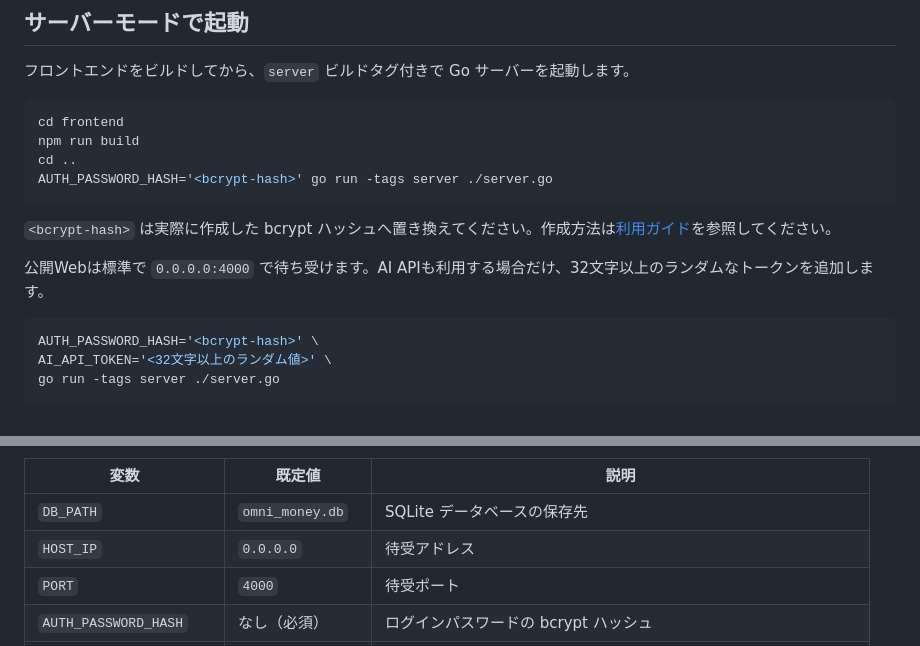
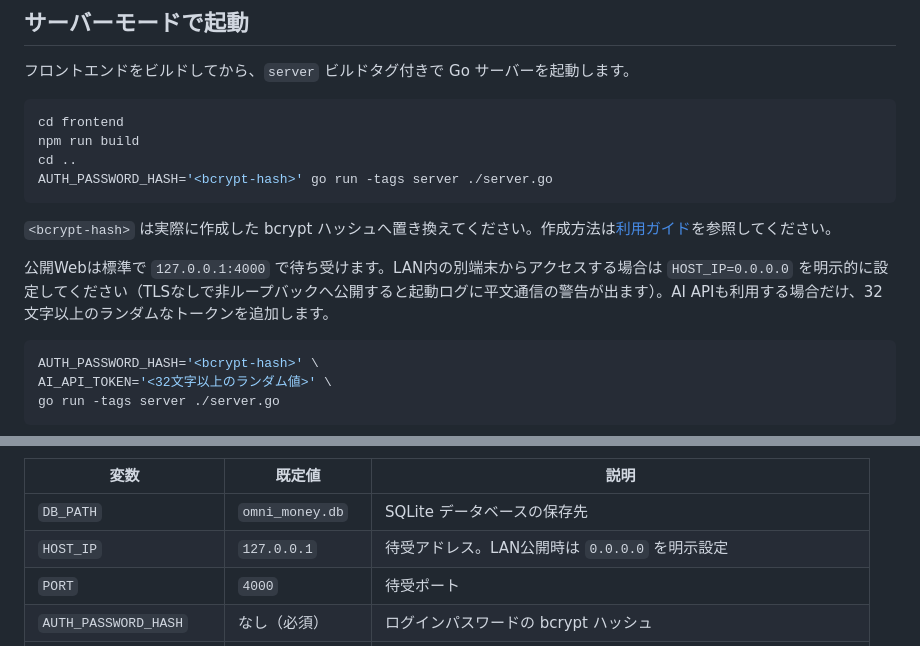
Before and after one commit to ShiningWank0/Omni_Money, a Markdown page: README.md, 2 parts joined by grey strips. GitHub-like rendering.

Commit message:
READMEのHOST_IP既定値を実装(127.0.0.1)に合わせて更新
Co-Authored-By: Claude Fable 5 <noreply@anthropic.com>

````diff
--- a/README.md
+++ b/README.md
@@ -116,7 +116,7 @@ AUTH_PASSWORD_HASH='<bcrypt-hash>' go run -tags server ./server.go
 
 `<bcrypt-hash>` は実際に作成した bcrypt ハッシュへ置き換えてください。作成方法は[利用ガイド](docs/how-to-use.md#21-bcrypt-ハッシュを作成する)を参照してください。
 
-公開Webは標準で `0.0.0.0:4000` で待ち受けます。AI APIも利用する場合だけ、32文字以上のランダムなトークンを追加します。
+公開Webは標準で `127.0.0.1:4000` で待ち受けます。LAN内の別端末からアクセスする場合は `HOST_IP=0.0.0.0` を明示的に設定してください（TLSなしで非ループバックへ公開すると起動ログに平文通信の警告が出ます）。AI APIも利用する場合だけ、32文字以上のランダムなトークンを追加します。
 
 ```bash
 AUTH_PASSWORD_HASH='<bcrypt-hash>' \
@@ -136,7 +136,7 @@ go run -tags server ./server.go
 | 変数 | 既定値 | 説明 |
 | --- | --- | --- |
 | `DB_PATH` | `omni_money.db` | SQLite データベースの保存先 |
-| `HOST_IP` | `0.0.0.0` | 待受アドレス |
+| `HOST_IP` | `127.0.0.1` | 待受アドレス。LAN公開時は `0.0.0.0` を明示設定 |
 | `PORT` | `4000` | 待受ポート |
 | `AUTH_PASSWORD_HASH` | なし（必須） | ログインパスワードの bcrypt ハッシュ |
 | `SESSION_MAX_AGE_HOURS` | `24` | セッション有効期間（時間） |
````
